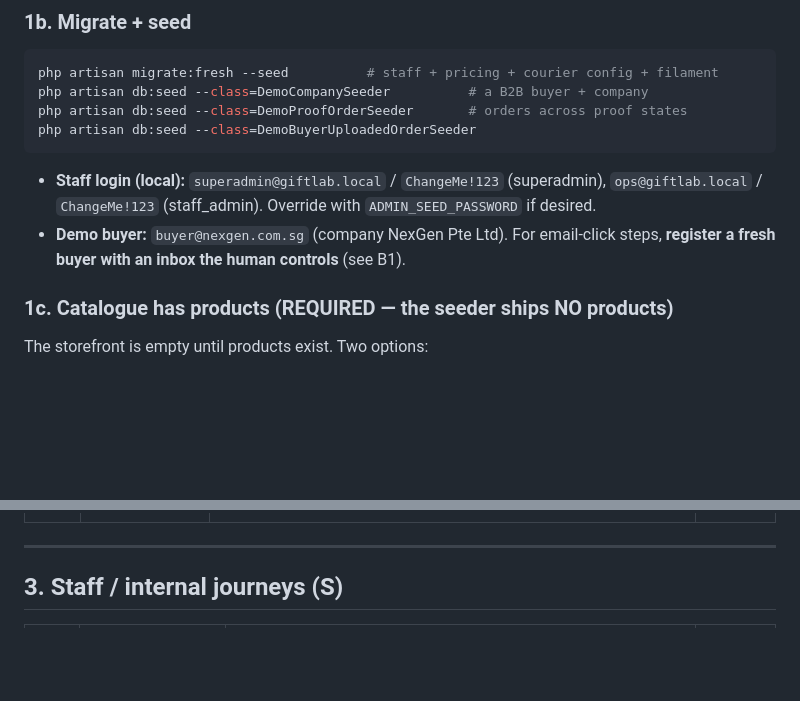
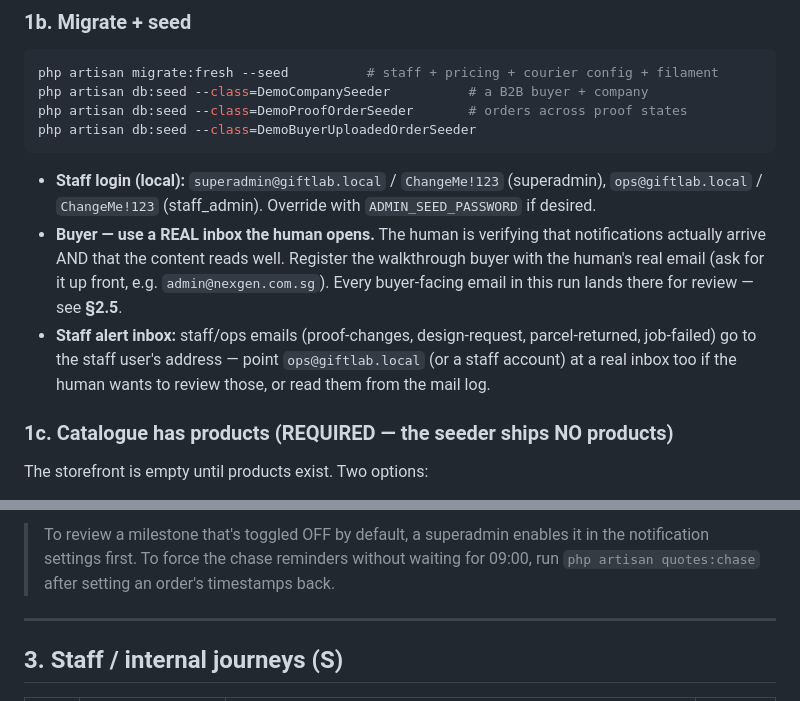
Before and after one commit to urikanww/gift-lab, a Markdown page: docs/flow-audit-2026-07-28/WALKTHROUGH-PLAN.md, 2 parts joined by grey strips. Drawn GitHub-style; blank space fills up the shorter version.

````diff
--- a/docs/flow-audit-2026-07-28/WALKTHROUGH-PLAN.md
+++ b/docs/flow-audit-2026-07-28/WALKTHROUGH-PLAN.md
@@ -70,7 +70,8 @@ php artisan db:seed --class=DemoProofOrderSeeder       # orders across proof sta
 php artisan db:seed --class=DemoBuyerUploadedOrderSeeder
 ```
 - **Staff login (local):** `superadmin@giftlab.local` / `ChangeMe!123` (superadmin), `ops@giftlab.local` / `ChangeMe!123` (staff_admin). Override with `ADMIN_SEED_PASSWORD` if desired.
-- **Demo buyer:** `buyer@nexgen.com.sg` (company NexGen Pte Ltd). For email-click steps, **register a fresh buyer with an inbox the human controls** (see B1).
+- **Buyer — use a REAL inbox the human opens.** The human is verifying that notifications actually arrive AND that the content reads well. Register the walkthrough buyer with the human's real email (ask for it up front, e.g. `admin@nexgen.com.sg`). Every buyer-facing email in this run lands there for review — see **§2.5**.
+- **Staff alert inbox:** staff/ops emails (proof-changes, design-request, parcel-returned, job-failed) go to the staff user's address — point `ops@giftlab.local` (or a staff account) at a real inbox too if the human wants to review those, or read them from the mail log.
 
 ### 1c. Catalogue has products (REQUIRED — the seeder ships NO products)
 The storefront is empty until products exist. Two options:
@@ -120,3 +157,4 @@ Useful `status` values: `Out for Delivery`, `Delivered`, `Returned to Sender`. E
+> To review a milestone that's toggled OFF by default, a superadmin enables it in the notification settings first. To force the chase reminders without waiting for 09:00, run `php artisan quotes:chase` after setting an order's timestamps back.
 
 ---
 
````
Also changed, not shown: other parts of docs/flow-audit-2026-07-28/WALKTHROUGH-PLAN.md (+36 -0 lines).
